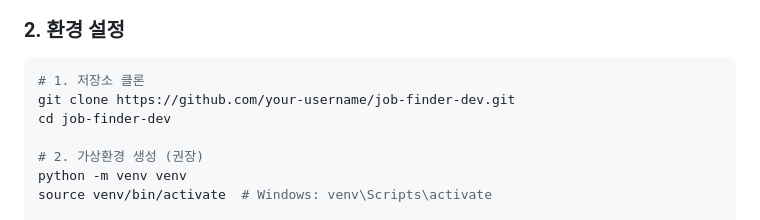
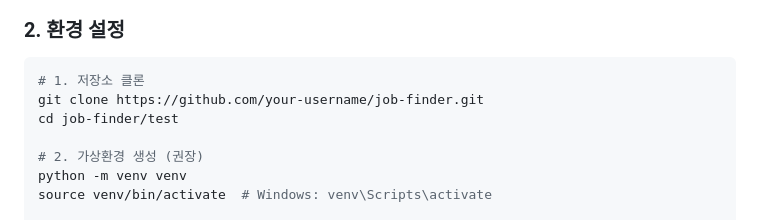
Before and after one commit to ai-crews/job-finder, a Markdown page: README.md, the part around the change. Rendered like a GitHub page.

````diff
--- a/README.md
+++ b/README.md
@@ -62,8 +62,8 @@ job-finder/test/
 
 ```bash
 # 1. 저장소 클론
-git clone https://github.com/your-username/job-finder-dev.git
-cd job-finder-dev
+git clone https://github.com/your-username/job-finder.git
+cd job-finder/test
 
 # 2. 가상환경 생성 (권장)
 python -m venv venv
````
